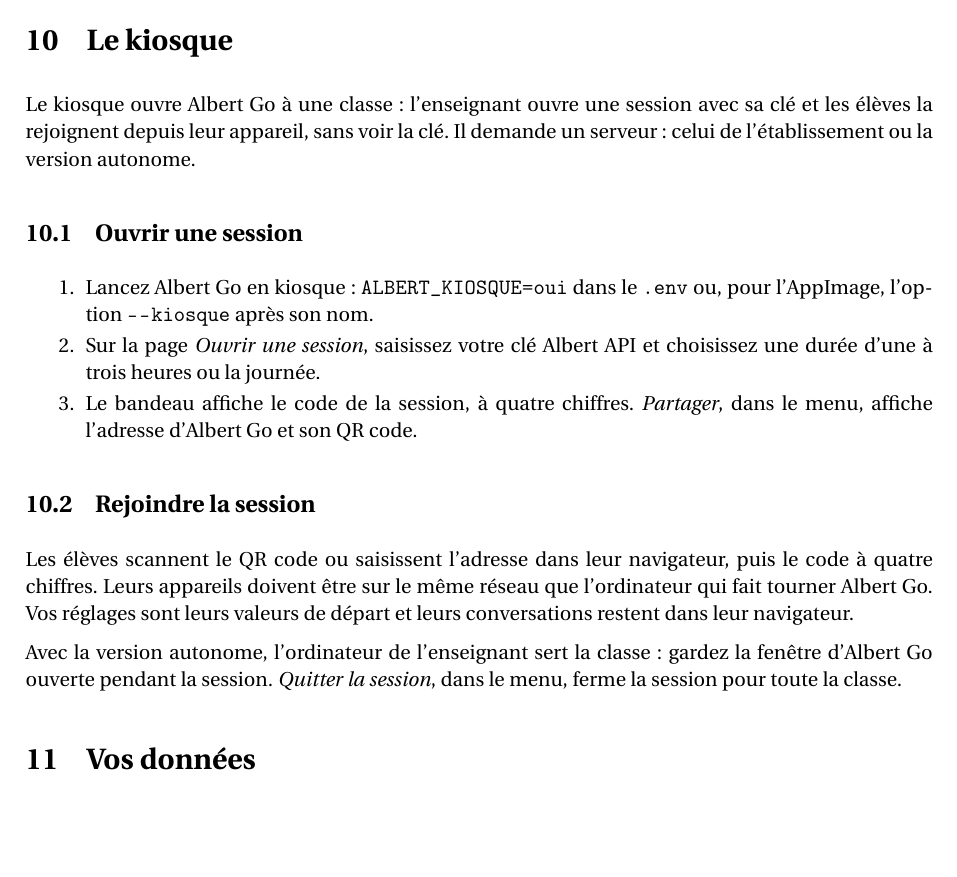
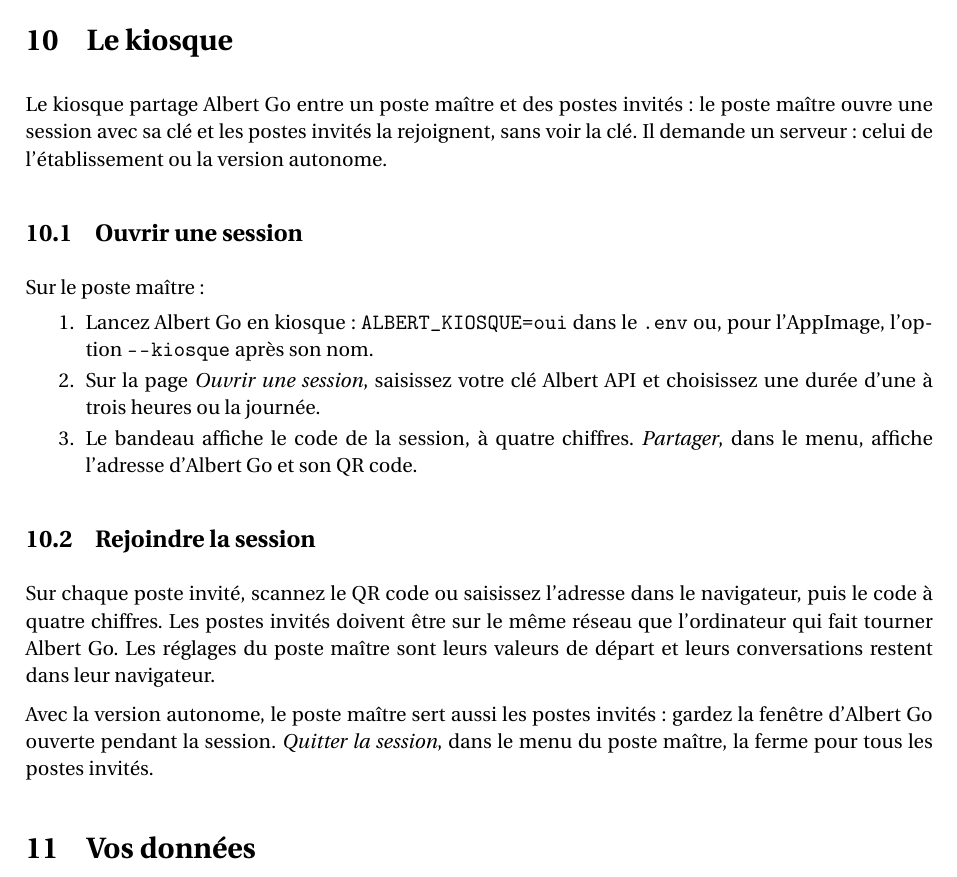
Before and after one commit to obook/albert-go, a LaTeX document (docs/documentation.tex): part of page 8 of 9, cut so that both start at the same text, the shorter picture padded with empty space. Compiled offline with pdfLaTeX.

Commit message:
docs: Kiosque avec un poste maître et des postes invités

```diff
--- a/docs/documentation.tex
+++ b/docs/documentation.tex
@@ -269,10 +269,11 @@
 \section{Le kiosque}
 \label{sec:kiosque}
 
-Le kiosque ouvre Albert Go à une classe : l'enseignant ouvre une session avec sa clé et les élèves la rejoignent depuis leur appareil, sans voir la clé. Il demande un serveur : celui de l'établissement ou la version autonome.
+Le kiosque partage Albert Go entre un poste maître et des postes invités : le poste maître ouvre une session avec sa clé et les postes invités la rejoignent, sans voir la clé. Il demande un serveur : celui de l'établissement ou la version autonome.
 
 \subsection{Ouvrir une session}
 
+Sur le poste maître :
 \begin{enumerate}
   \item Lancez Albert Go en kiosque : \code{ALBERT_KIOSQUE=oui} dans le \code{.env} ou, pour l'AppImage, l'option \code{--kiosque} après son nom.
   \item Sur la page \emph{Ouvrir une session}, saisissez votre clé Albert API et choisissez une durée d'une à trois heures ou la journée.
@@ -281,9 +282,9 @@
 
 \subsection{Rejoindre la session}
 
-Les élèves scannent le QR code ou saisissent l'adresse dans leur navigateur, puis le code à quatre chiffres. Leurs appareils doivent être sur le même réseau que l'ordinateur qui fait tourner Albert Go. Vos réglages sont leurs valeurs de départ et leurs conversations restent dans leur navigateur.
+Sur chaque poste invité, scannez le QR code ou saisissez l'adresse dans le navigateur, puis le code à quatre chiffres. Les postes invités doivent être sur le même réseau que l'ordinateur qui fait tourner Albert Go. Les réglages du poste maître sont leurs valeurs de départ et leurs conversations restent dans leur navigateur.
 
-Avec la version autonome, l'ordinateur de l'enseignant sert la classe : gardez la fenêtre d'Albert Go ouverte pendant la session. \emph{Quitter la session}, dans le menu, ferme la session pour toute la classe.
+Avec la version autonome, le poste maître sert aussi les postes invités : gardez la fenêtre d'Albert Go ouverte pendant la session. \emph{Quitter la session}, dans le menu du poste maître, la ferme pour tous les postes invités.
 
 \section{Vos données}
 \label{sec:donnees}
```
Also changed, not shown: README.md, docs/documentation.pdf, docs/documentation.tex (6 more changed lines).
